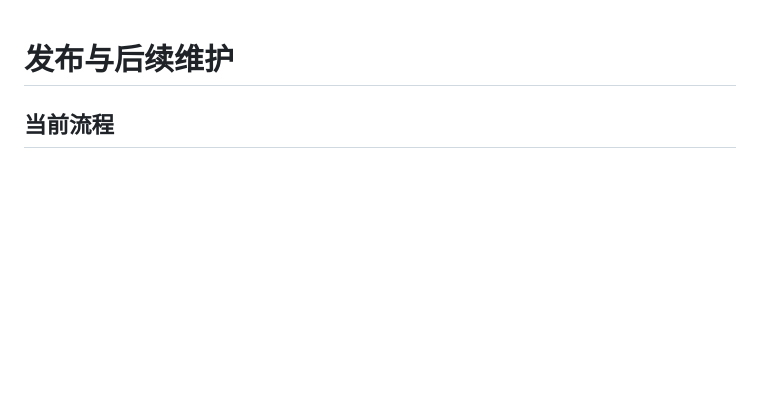
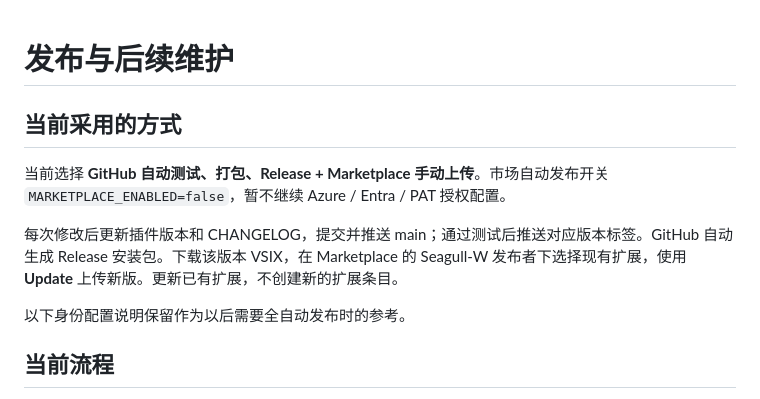
Before and after one commit to Seagull-W/seagull-leetcode, a Markdown page: docs/PUBLISHING.md, the part around the change. GitHub-like rendering; blank space fills up the shorter version.

Commit message:
Use automated GitHub releases with manual Marketplace updates

```diff
--- a/docs/PUBLISHING.md
+++ b/docs/PUBLISHING.md
@@ -1,4 +1,12 @@
 # 发布与后续维护
+
+## 当前采用的方式
+
+当前选择 **GitHub 自动测试、打包、Release + Marketplace 手动上传**。市场自动发布开关 `MARKETPLACE_ENABLED=false`，暂不继续 Azure / Entra / PAT 授权配置。
+
+每次修改后更新插件版本和 CHANGELOG，提交并推送 main；通过测试后推送对应版本标签。GitHub 自动生成 Release 安装包。下载该版本 VSIX，在 Marketplace 的 Seagull-W 发布者下选择现有扩展，使用 **Update** 上传新版。更新已有扩展，不创建新的扩展条目。
+
+以下身份配置说明保留作为以后需要全自动发布时的参考。
 
 ## 当前流程
 
```
